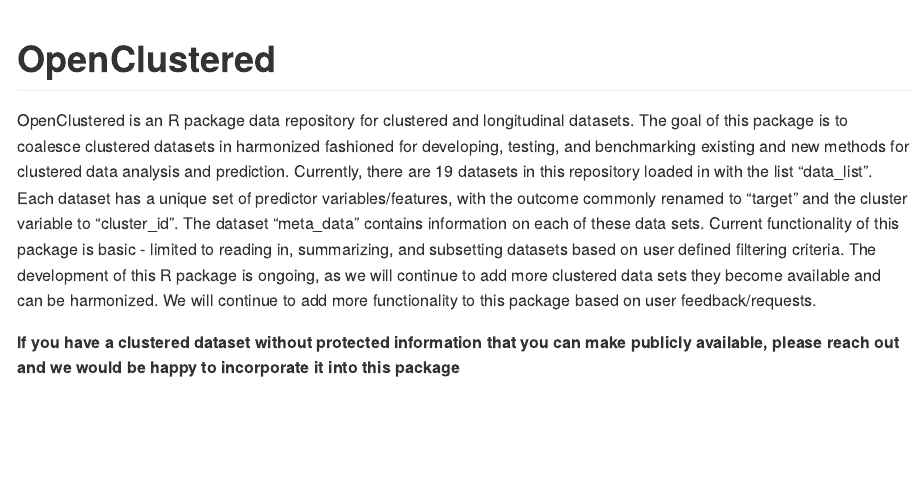
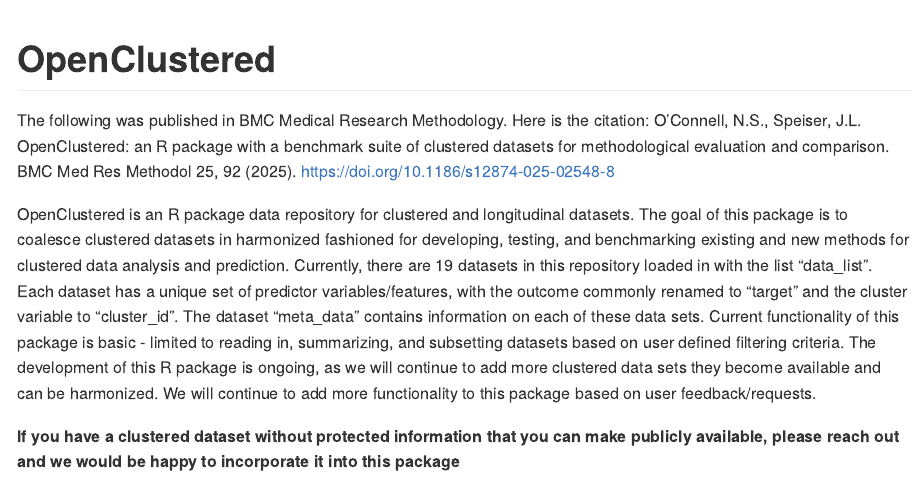
Before and after one commit to mehrig1/OpenClustered, an R Markdown document (README.Rmd): the page in a window 1100 px wide, from its top. Rendered offline with R 4.5, knitr and Pandoc, with nearby package versions; some code elsewhere in the file could not run offline; long lines of code are wrapped; common packages that the code uses without loading them are loaded.

Commit message:
Editing README with cittaion

````diff
--- a/README.Rmd
+++ b/README.Rmd
@@ -7,6 +7,8 @@
 ```{r setup, include=FALSE}
 knitr::opts_chunk$set(echo = TRUE)
 ```
+
+The following was published in BMC Medical Research Methodology. Here is the citation: O’Connell, N.S., Speiser, J.L. OpenClustered: an R package with a benchmark suite of clustered datasets for methodological evaluation and comparison. BMC Med Res Methodol 25, 92 (2025). https://doi.org/10.1186/s12874-025-02548-8
 
 OpenClustered is an R package data repository for clustered and longitudinal datasets. The goal of this package is to coalesce clustered datasets in harmonized fashioned for developing, testing, and benchmarking existing and new methods for clustered data analysis and prediction. Currently, there are 19 datasets in this repository loaded in with the list "data_list". Each dataset has a unique set of predictor variables/features, with the outcome commonly renamed to "target" and the cluster variable to "cluster_id". The dataset "meta_data" contains information on each of these data sets. Current functionality of this package is basic - limited to reading in, summarizing, and subsetting datasets based on user defined filtering criteria. The development of this R package is ongoing, as we will continue to add more clustered data sets they become available and can be harmonized. We will continue to add more functionality to this package based on user feedback/requests.
 
````
Also changed, not shown: README.md, 1 other file.
